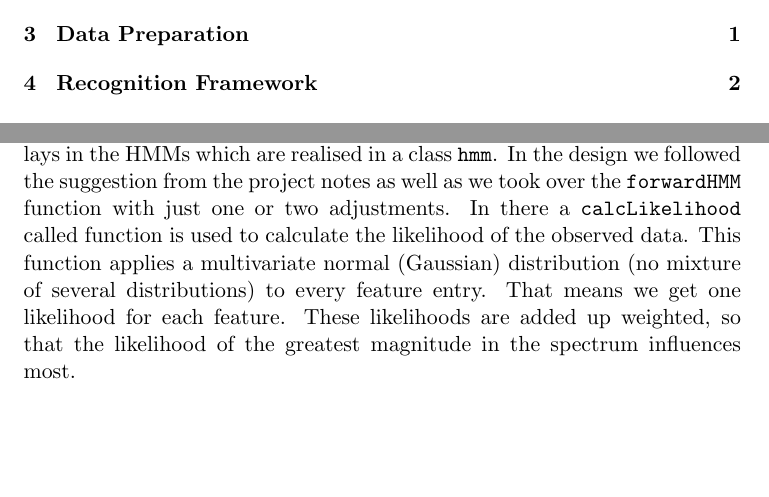
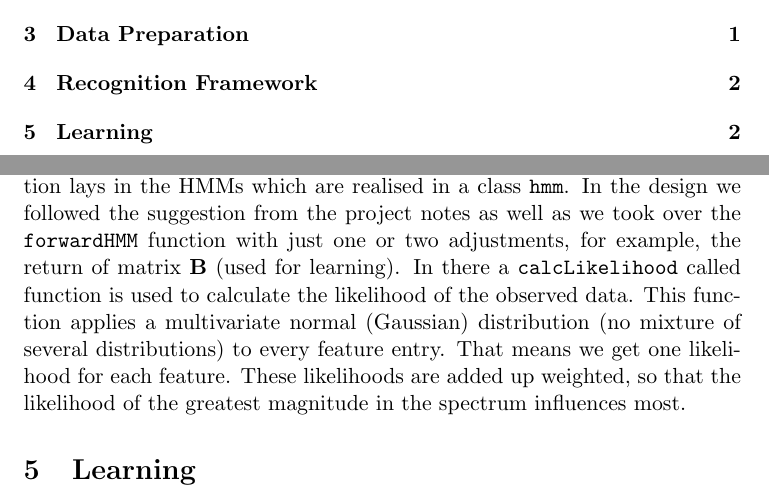
Before and after one commit to hnizdil/it3105-speech-recognition, a LaTeX document (report/report_speech_recognition.tex): two parts of pages 2 and 4 of 5, joined at a grey line, cut so that both start at the same text, the shorter picture padded with empty space. Compiled offline with pdfLaTeX.

Commit message:
edited recognize

```diff
--- a/report/report_speech_recognition.tex
+++ b/report/report_speech_recognition.tex
@@ -69,7 +69,10 @@ As already mentioned before the data preparation happens in the function \lstinl
 \end{figure}
 
 \section{Recognition Framework}\label{sec:hmm}
-Part two of the project was the building of the basic recognition system except of filling it with wise values for the different models (for that see section \ref{sec:learn}). The recognition system is basically encapsulated in the class \lstinline&classifier&, like already discussed in section \ref{sec:system}. The core of the recognition lays in the HMMs which are realised in a class \lstinline&hmm&. In the design we followed the suggestion from the project notes as well as we took over the \lstinline&forwardHMM& function with just one or two adjustments. In there a \lstinline&calcLikelihood& called function is used to calculate the likelihood of the observed data. This function applies a multivariate normal (Gaussian) distribution (no mixture of several distributions) to every feature entry. That means we get one likelihood for each feature. These likelihoods are added up weighted, so that the likelihood of the greatest magnitude in the spectrum influences most.
+Part two of the project was the building of the basic recognition system except of filling it with wise values for the different models (for that see section \ref{sec:learn}). The recognition system is basically encapsulated in the class \lstinline&classifier&, like already discussed in section \ref{sec:system}. The core of the recognition lays in the HMMs which are realised in a class \lstinline&hmm&. In the design we followed the suggestion from the project notes as well as we took over the \lstinline&forwardHMM& function with just one or two adjustments, for example, the return of matrix \textbf{B} (used for learning). In there a \lstinline&calcLikelihood& called function is used to calculate the likelihood of the observed data. This function applies a multivariate normal (Gaussian) distribution (no mixture of several distributions) to every feature entry. That means we get one likelihood for each feature. These likelihoods are added up weighted, so that the likelihood of the greatest magnitude in the spectrum influences most.
+
+
+\section{Learning}
 
 \begin{lstlisting}
 \end{lstlisting}
```
Also changed, not shown: 2 other files.
